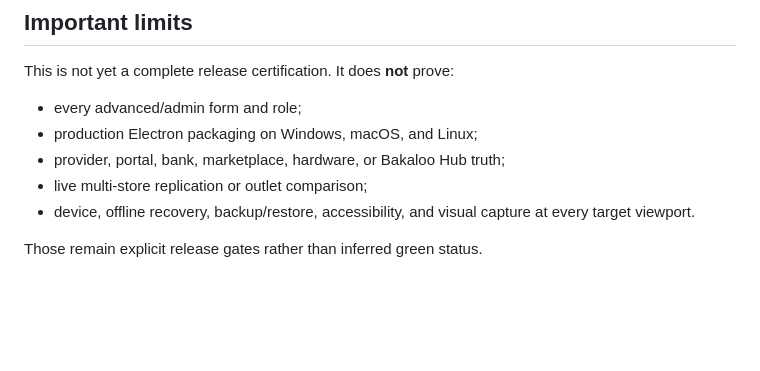
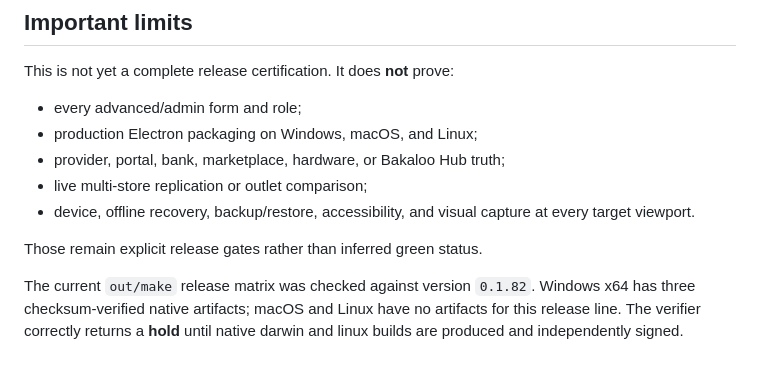
Before and after one commit to Shotlin/epic_crm_shotlin, a Markdown page: docs/RETAIL_RAIL_CERTIFICATION_2026-08-30.md, the part around the change. Drawn GitHub-style; blank space fills up the shorter version.

Commit message:
Record release matrix platform hold

```diff
--- a/docs/RETAIL_RAIL_CERTIFICATION_2026-08-30.md
+++ b/docs/RETAIL_RAIL_CERTIFICATION_2026-08-30.md
@@ -75,3 +75,8 @@ This is not yet a complete release certification. It does **not** prove:
   at every target viewport.
 
 Those remain explicit release gates rather than inferred green status.
+
+The current `out/make` release matrix was checked against version `0.1.82`.
+Windows x64 has three checksum-verified native artifacts; macOS and Linux have
+no artifacts for this release line. The verifier correctly returns a **hold**
+until native darwin and linux builds are produced and independently signed.
```
